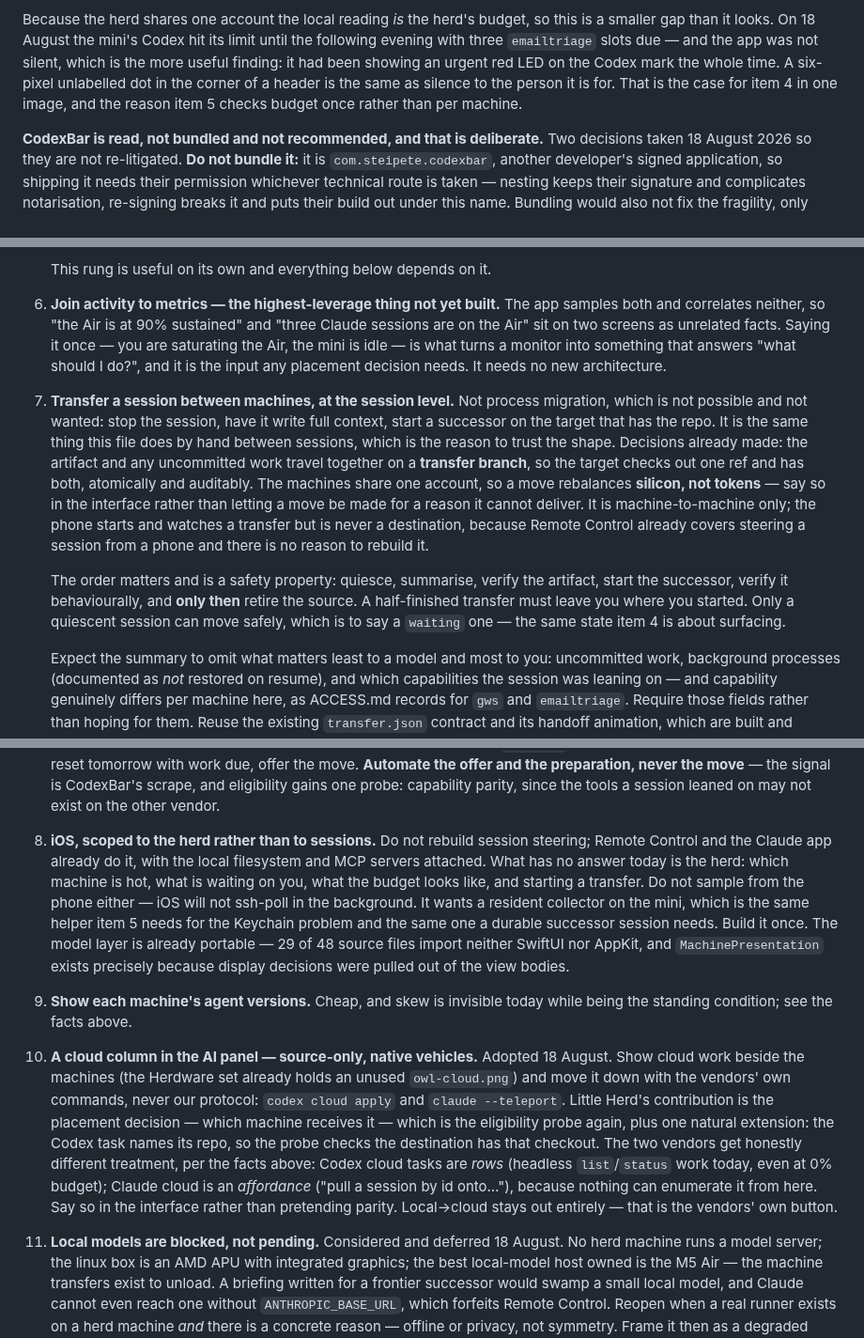
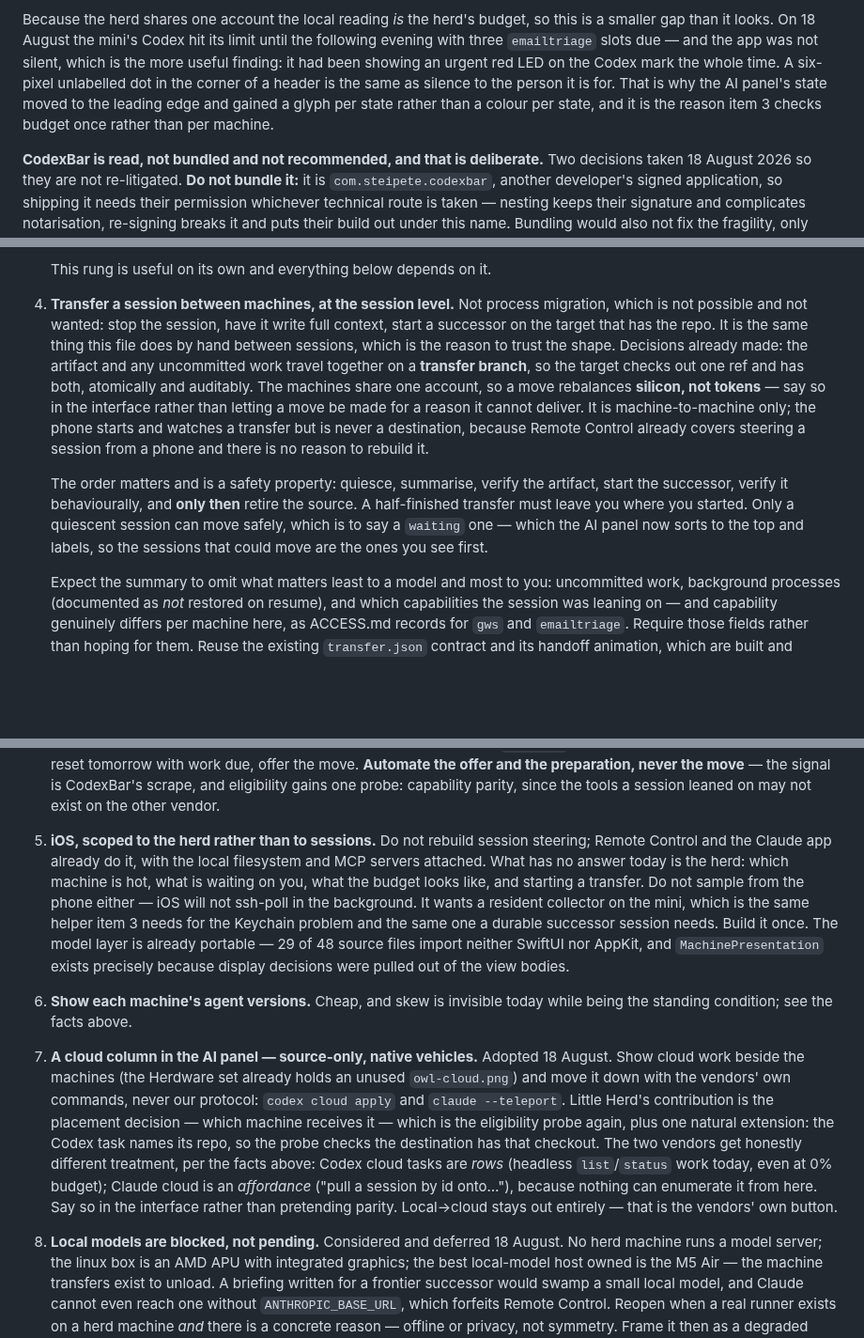
Before and after one commit to malpern/little-herd, a Markdown page: Documentation/HANDOFF.md, 3 parts joined by grey strips. Shown at 94% size. GitHub-like rendering; blank space fills up the shorter version.

```diff
--- a/Documentation/HANDOFF.md
+++ b/Documentation/HANDOFF.md
@@ -246,9 +256,10 @@ this is a smaller gap than it looks. On 18 August the mini's Codex hit its limit
 until the following evening with three `emailtriage` slots due — and the app was
 not silent, which is the more useful finding: it had been showing an urgent red
 LED on the Codex mark the whole time. A six-pixel unlabelled dot in the corner of
-a header is the same as silence to the person it is for. That is the case for
-item 4 in one image, and the reason item 5 checks budget once rather than per
-machine.
+a header is the same as silence to the person it is for. That is why the AI
+panel's state moved to the leading edge and gained a glyph per state rather than
+a colour per state, and it is the reason item 3 checks budget once rather than
+per machine.
 
 **CodexBar is read, not bundled and not recommended, and that is deliberate.**
 Two decisions taken 18 August 2026 so they are not re-litigated. **Do not bundle
@@ -482,14 +480,7 @@ it; the files survived only because the directory had not been reaped yet.
 
    This rung is useful on its own and everything below depends on it.
 
-6. **Join activity to metrics — the highest-leverage thing not yet built.** The
-   app samples both and correlates neither, so "the Air is at 90% sustained" and
-   "three Claude sessions are on the Air" sit on two screens as unrelated facts.
-   Saying it once — you are saturating the Air, the mini is idle — is what turns
-   a monitor into something that answers "what should I do?", and it is the
-   input any placement decision needs. It needs no new architecture.
-
-7. **Transfer a session between machines, at the session level.** Not process
+4. **Transfer a session between machines, at the session level.** Not process
    migration, which is not possible and not wanted: stop the session, have it
    write full context, start a successor on the target that has the repo. It is
    the same thing this file does by hand between sessions, which is the reason
@@ -506,7 +497,8 @@ it; the files survived only because the directory had not been reaped yet.
    artifact, start the successor, verify it behaviourally, and **only then**
    retire the source. A half-finished transfer must leave you where you started.
    Only a quiescent session can move safely, which is to say a `waiting` one —
-   the same state item 4 is about surfacing.
+   which the AI panel now sorts to the top and labels, so the sessions that
+   could move are the ones you see first.
 
    Expect the summary to omit what matters least to a model and most to you:
    uncommitted work, background processes (documented as *not* restored on
@@ -538,22 +530,22 @@ it; the files survived only because the directory had not been reaped yet.
    CodexBar's scrape, and eligibility gains one probe: capability parity, since
    the tools a session leaned on may not exist on the other vendor.
 
-8. **iOS, scoped to the herd rather than to sessions.** Do not rebuild session
+5. **iOS, scoped to the herd rather than to sessions.** Do not rebuild session
    steering; Remote Control and the Claude app already do it, with the local
    filesystem and MCP servers attached. What has no answer today is the herd:
    which machine is hot, what is waiting on you, what the budget looks like,
    and starting a transfer. Do not sample from the phone either — iOS will not
    ssh-poll in the background. It wants a resident collector on the mini, which
-   is the same helper item 5 needs for the Keychain problem and the same one a
+   is the same helper item 3 needs for the Keychain problem and the same one a
    durable successor session needs. Build it once. The model layer is already
    portable — 29 of 48 source files import neither SwiftUI nor AppKit, and
    `MachinePresentation` exists precisely because display decisions were pulled
    out of the view bodies.
 
-9. **Show each machine's agent versions.** Cheap, and skew is invisible today
+6. **Show each machine's agent versions.** Cheap, and skew is invisible today
    while being the standing condition; see the facts above.
 
-10. **A cloud column in the AI panel — source-only, native vehicles.** Adopted
+7. **A cloud column in the AI panel — source-only, native vehicles.** Adopted
    18 August. Show cloud work beside the machines (the Herdware set already
    holds an unused `owl-cloud.png`) and move it down with the vendors' own
    commands, never our protocol: `codex cloud apply` and `claude --teleport`.
@@ -567,7 +559,7 @@ it; the files survived only because the directory had not been reaped yet.
    it from here. Say so in the interface rather than pretending parity.
    Local→cloud stays out entirely — that is the vendors' own button.
 
-11. **Local models are blocked, not pending.** Considered and deferred
+8. **Local models are blocked, not pending.** Considered and deferred
     18 August. No herd machine runs a model server; the linux box is an AMD
     APU with integrated graphics; the best local-model host owned is the M5
     Air — the machine transfers exist to unload. A briefing written for a
```
Also changed, not shown: other parts of Documentation/HANDOFF.md (+35 -38 lines).
